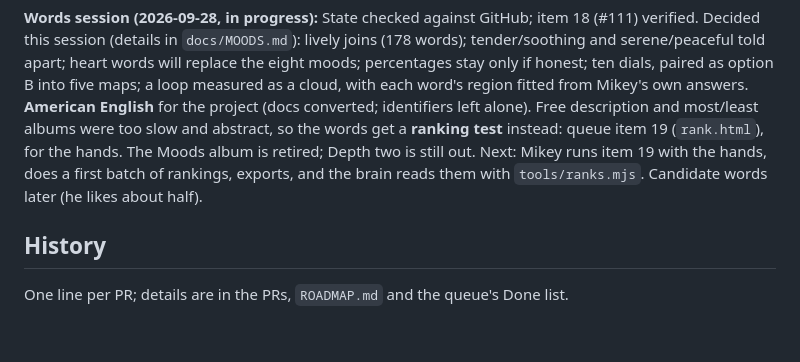
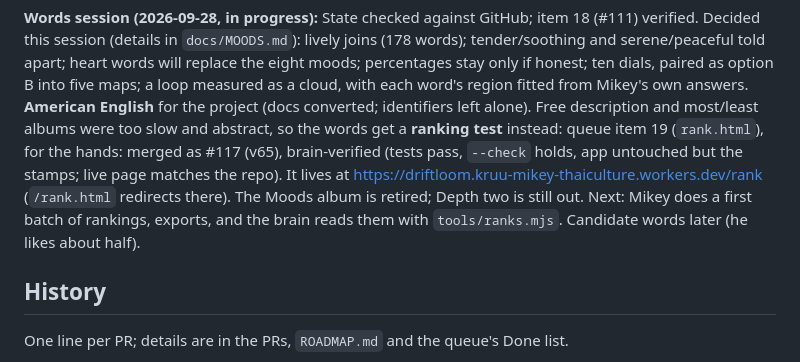
Before and after one commit to Kruu-Mikey/driftloom, a Markdown page: docs/BRAIN.md, the part around the change. Drawn GitHub-style; blank space fills up the shorter version.

Commit message:
State: item 19 merged and verified

```diff
--- a/docs/BRAIN.md
+++ b/docs/BRAIN.md
@@ -323,9 +323,12 @@ with each word's region fitted from Mikey's own answers. **American
 English** for the project (docs converted; identifiers left alone).
 Free description and most/least albums were too slow and abstract, so the
 words get a **ranking test** instead: queue item 19 (`rank.html`), for the
-hands. The Moods album is retired; Depth two is still out. Next: Mikey
-runs item 19 with the hands, does a first batch of rankings, exports, and
-the brain reads them with `tools/ranks.mjs`. Candidate words later (he
+hands: merged as #117 (v65), brain-verified (tests pass, `--check`
+holds, app untouched but the stamps; live page matches the repo). It
+lives at https://driftloom.kruu-mikey-thaiculture.workers.dev/rank
+(`/rank.html` redirects there). The Moods album is retired; Depth two is
+still out. Next: Mikey does a first batch of rankings, exports, and the
+brain reads them with `tools/ranks.mjs`. Candidate words later (he
 likes about half).
 
 ## History
```
